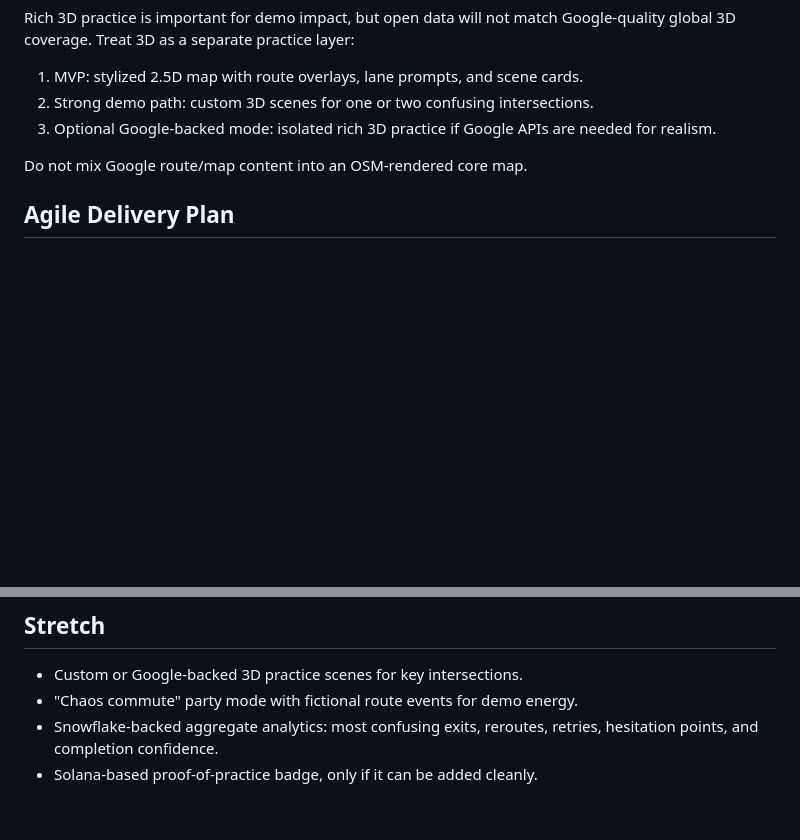
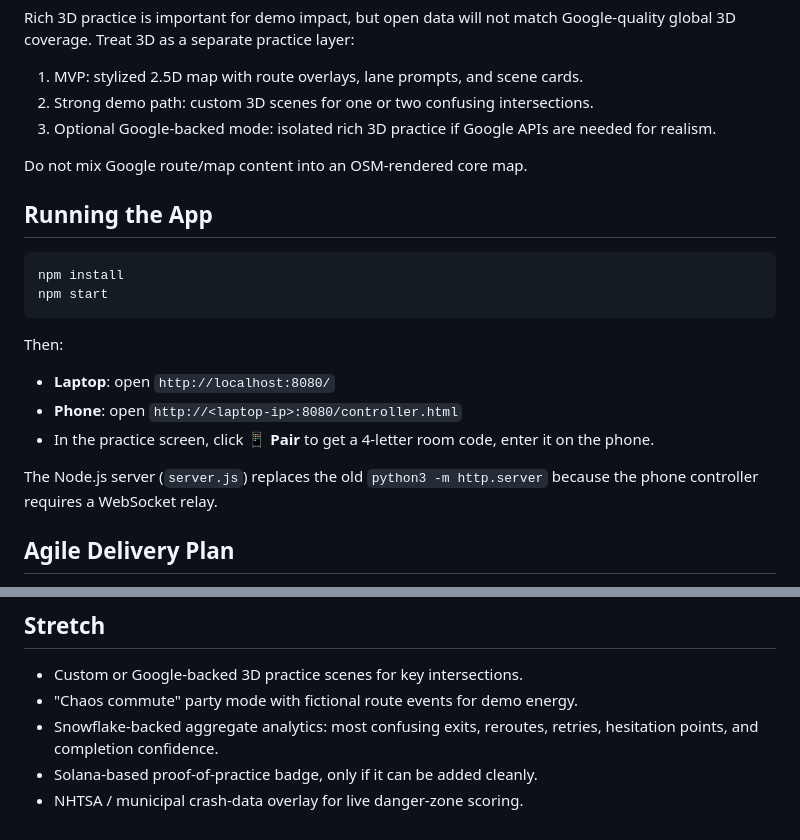
Before and after one commit to ldameron1/conhacks-submission, a Markdown page: README.md, 2 parts joined by grey strips. Drawn GitHub-style; blank space fills up the shorter version.

````diff
--- a/README.md
+++ b/README.md
@@ -62,6 +62,20 @@ Rich 3D practice is important for demo impact, but open data will not match Goog
 
 Do not mix Google route/map content into an OSM-rendered core map.
 
+## Running the App
+
+```bash
+npm install
+npm start
+```
+
+Then:
+- **Laptop**: open `http://localhost:8080/`
+- **Phone**: open `http://<laptop-ip>:8080/controller.html`
+- In the practice screen, click **📱 Pair** to get a 4-letter room code, enter it on the phone.
+
+The Node.js server (`server.js`) replaces the old `python3 -m http.server` because the phone controller requires a WebSocket relay.
+
 ## Agile Delivery Plan
 
 We will use a short-cycle agile approach built around working demo slices instead of isolated technical tasks.
@@ -79,3 +93,4 @@ The main rule is that the app must stay demoable after every sprint. Live APIs a
 - "Chaos commute" party mode with fictional route events for demo energy.
 - Snowflake-backed aggregate analytics: most confusing exits, reroutes, retries, hesitation points, and completion confidence.
 - Solana-based proof-of-practice badge, only if it can be added cleanly.
+- NHTSA / municipal crash-data overlay for live danger-zone scoring.
````
Also changed, not shown: HANDOFF.md (+39 -32 lines).
